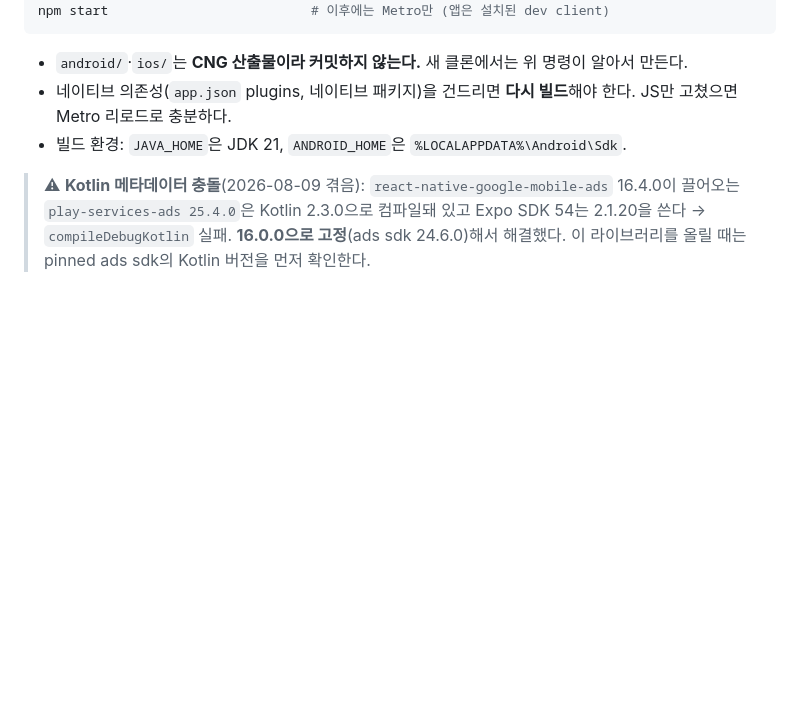
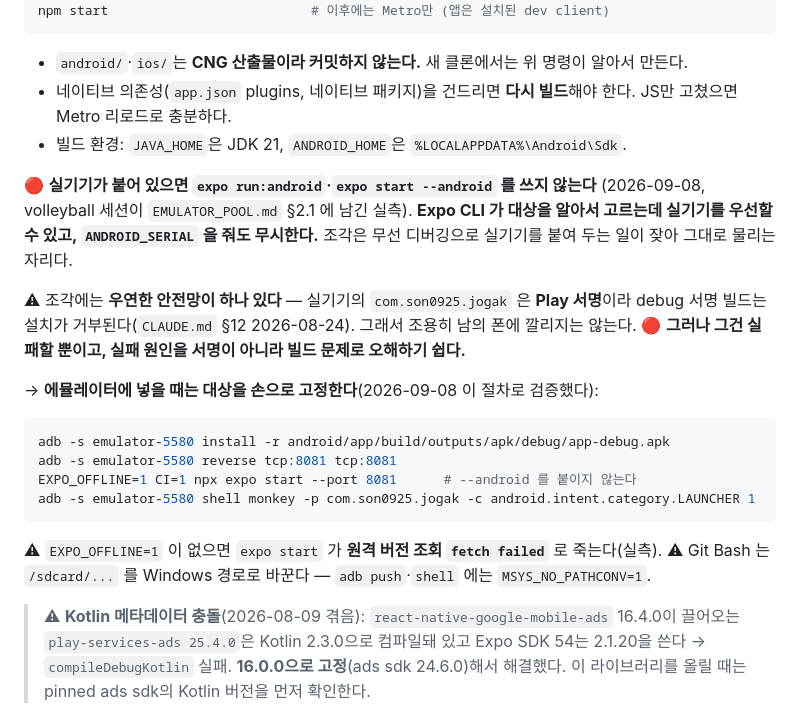
Before and after one commit to sonwheesung/diary, a Markdown page: docs/README.md, the part around the change. Rendered like a GitHub page; blank space fills up the shorter version.

Commit message:
260908 :: [문서] 실기기가 붙어 있으면 expo run:android 를 쓰지 않는다
volleyball 세션이 EMULATOR_POOL.md §2.1 에 남긴 실측을 조각에 적용한다.
Expo CLI 가 대상을 알아서 고르는데 실기기를 우선할 수 있고 ANDROID_SERIAL 도 무시한다.
조각은 무선 디버깅으로 실기기를 상시 붙여 두는 일이 잦아 그대로 물리는 자리다.

⚠ 조각에는 우연한 안전망이 있다 — 실기기의 com.son0925.jogak 은 Play 서명이라
   debug 빌드 설치가 거부된다(CLAUDE.md §12 2026-08-24). 조용히 깔리지는 않지만
   실패 원인을 서명이 아니라 빌드 문제로 오해하기 쉽다.

→ 대상을 손으로 고정하는 절차를 적었다(2026-09-08 사진 포커스 검증에 실제로 쓴 것):
   adb -s ... install → adb -s ... reverse → expo start(--android 없이) → monkey 실행

같이 적은 실측 두 개:
- EXPO_OFFLINE=1 없으면 expo start 가 원격 버전 조회 fetch failed 로 죽는다
- Git Bash 는 /sdcard/... 를 Windows 경로로 바꾼다 → MSYS_NO_PATHCONV=1

검증: check:doc-counts ok. 코드 변경 없음

Co-Authored-By: Claude Opus 5 (1M context) <noreply@anthropic.com>
Claude-Session: https://claude.ai/code/session_01SLBcVSKebNzJLnPNeWG5eY

````diff
--- a/docs/README.md
+++ b/docs/README.md
@@ -570,6 +570,27 @@ npm start                          # 이후에는 Metro만 (앱은 설치된 dev
   JS만 고쳤으면 Metro 리로드로 충분하다.
 - 빌드 환경: `JAVA_HOME`은 JDK 21, `ANDROID_HOME`은 `%LOCALAPPDATA%\Android\Sdk`.
 
+🔴 **실기기가 붙어 있으면 `expo run:android`·`expo start --android` 를 쓰지 않는다** (2026-09-08,
+volleyball 세션이 `EMULATOR_POOL.md` §2.1 에 남긴 실측). **Expo CLI 가 대상을 알아서 고르는데
+실기기를 우선할 수 있고, `ANDROID_SERIAL` 을 줘도 무시한다.** 조각은 무선 디버깅으로 실기기를
+붙여 두는 일이 잦아 그대로 물리는 자리다.
+
+⚠ 조각에는 **우연한 안전망이 하나 있다** — 실기기의 `com.son0925.jogak` 은 **Play 서명**이라
+debug 서명 빌드는 설치가 거부된다(`CLAUDE.md` §12 2026-08-24). 그래서 조용히 남의 폰에 깔리지는
+않는다. 🔴 **그러나 그건 실패할 뿐이고, 실패 원인을 서명이 아니라 빌드 문제로 오해하기 쉽다.**
+
+→ **에뮬레이터에 넣을 때는 대상을 손으로 고정한다**(2026-09-08 이 절차로 검증했다):
+
+```bash
+adb -s emulator-5580 install -r android/app/build/outputs/apk/debug/app-debug.apk
+adb -s emulator-5580 reverse tcp:8081 tcp:8081
+EXPO_OFFLINE=1 CI=1 npx expo start --port 8081      # --android 를 붙이지 않는다
+adb -s emulator-5580 shell monkey -p com.son0925.jogak -c android.intent.category.LAUNCHER 1
+```
+
+⚠ `EXPO_OFFLINE=1` 이 없으면 `expo start` 가 **원격 버전 조회 `fetch failed`** 로 죽는다(실측).
+⚠ Git Bash 는 `/sdcard/...` 를 Windows 경로로 바꾼다 — `adb push`·`shell` 에는 `MSYS_NO_PATHCONV=1`.
+
 > ⚠ **Kotlin 메타데이터 충돌**(2026-08-09 겪음): `react-native-google-mobile-ads` 16.4.0이 끌어오는
 > `play-services-ads 25.4.0`은 Kotlin 2.3.0으로 컴파일돼 있고 Expo SDK 54는 2.1.20을 쓴다 →
 > `compileDebugKotlin` 실패. **16.0.0으로 고정**(ads sdk 24.6.0)해서 해결했다.
````
